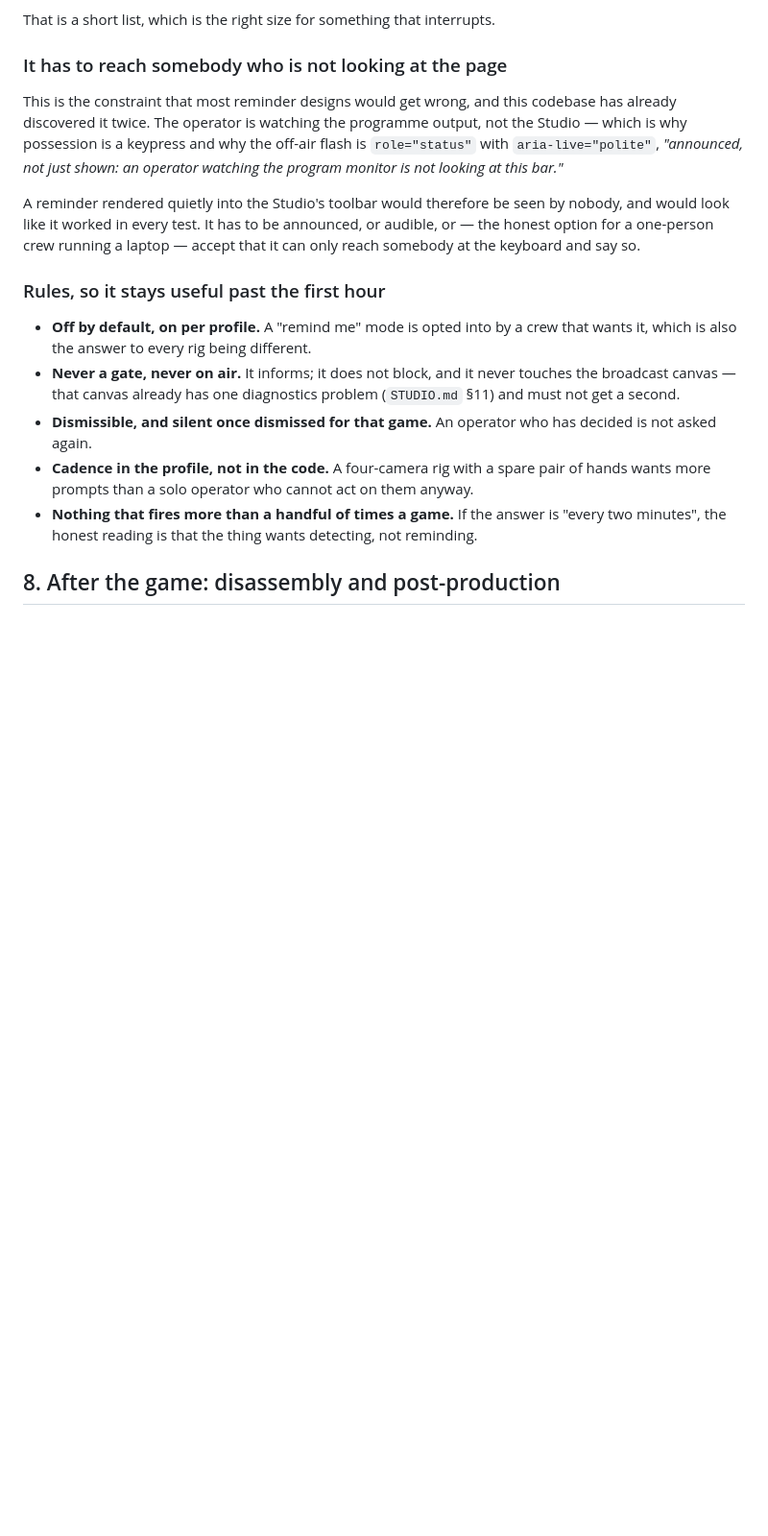
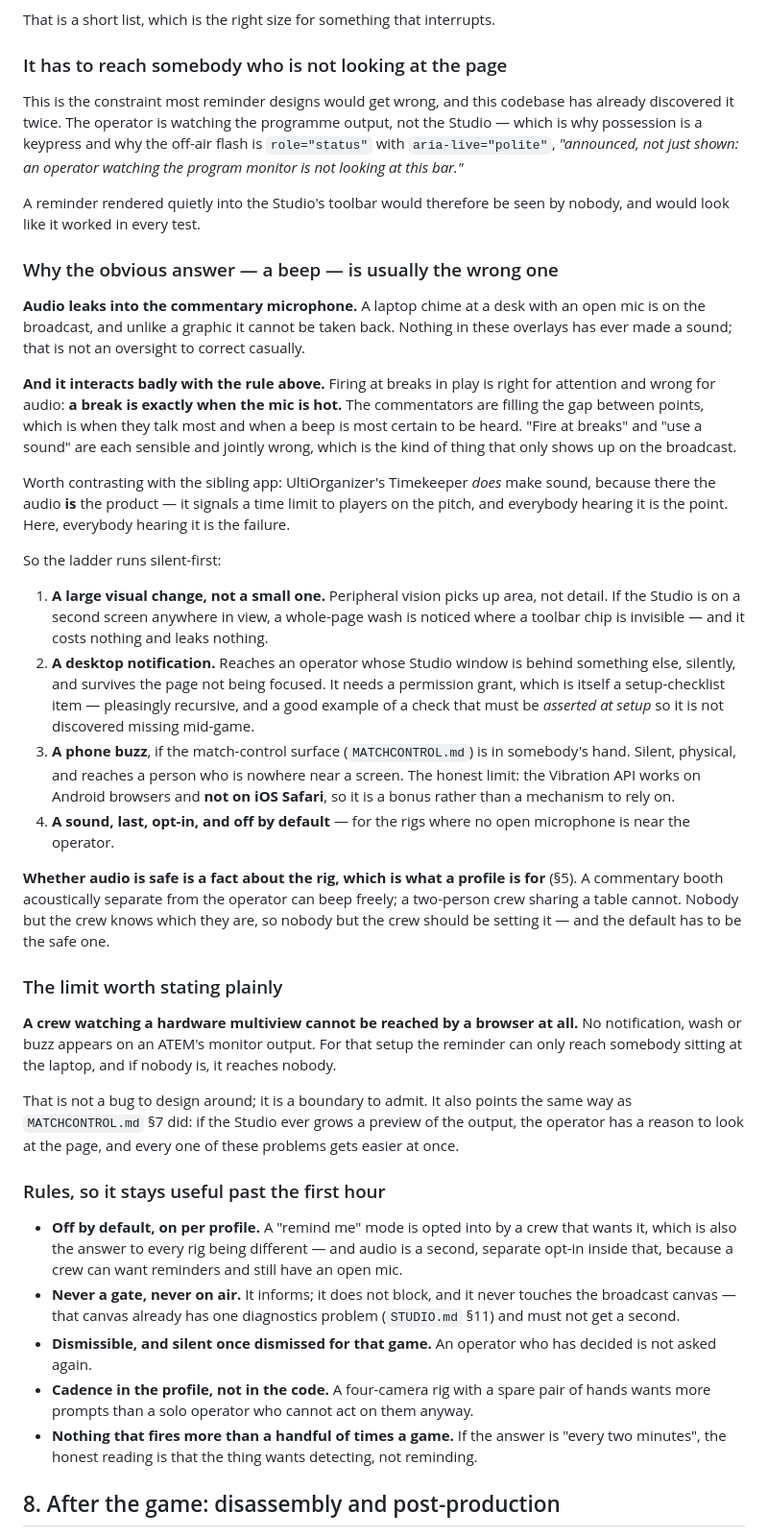
Before and after one commit to lsmith77/live-by-bula-broadcast, a Markdown page: docs/SETUP.md, the part around the change. Shown at 96% size. Rendered like a GitHub page; blank space fills up the shorter version.

Commit message:
Rule out a beep as the default reminder
Audio leaks into the commentary mic, and it interacts badly with firing
at breaks: a break is exactly when the mic is hot, because that is when
the commentators are filling the gap. Each rule is sensible and the pair
is wrong, which is the kind of thing that only shows up on the broadcast.

Nothing in these overlays has ever made a sound. The contrast is UO's
Timekeeper, where the audio IS the product — everybody hearing it is the
point, and here it is the failure.

So the ladder runs silent-first: a large visual change, a desktop
notification, a phone buzz where the API exists, and a sound last and
opt-in. Whether audio is safe is a fact about the rig, which is what a
profile is for. And a crew on a hardware multiview cannot be reached by a
browser at all, which is a boundary to admit rather than design around.

```diff
--- a/docs/SETUP.md
+++ b/docs/SETUP.md
@@ -116,13 +116,36 @@ That is a short list, which is the right size for something that interrupts.
 
 ### It has to reach somebody who is not looking at the page
 
-This is the constraint that most reminder designs would get wrong, and this codebase has already discovered it twice. The operator is watching the programme output, not the Studio — which is why possession is a keypress and why the off-air flash is `role="status"` with `aria-live="polite"`, *"announced, not just shown: an operator watching the program monitor is not looking at this bar."*
+This is the constraint most reminder designs would get wrong, and this codebase has already discovered it twice. The operator is watching the programme output, not the Studio — which is why possession is a keypress and why the off-air flash is `role="status"` with `aria-live="polite"`, *"announced, not just shown: an operator watching the program monitor is not looking at this bar."*
 
-A reminder rendered quietly into the Studio's toolbar would therefore be seen by nobody, and would look like it worked in every test. It has to be announced, or audible, or — the honest option for a one-person crew running a laptop — accept that it can only reach somebody at the keyboard and say so.
+A reminder rendered quietly into the Studio's toolbar would therefore be seen by nobody, and would look like it worked in every test.
+
+### Why the obvious answer — a beep — is usually the wrong one
+
+**Audio leaks into the commentary microphone.** A laptop chime at a desk with an open mic is on the broadcast, and unlike a graphic it cannot be taken back. Nothing in these overlays has ever made a sound; that is not an oversight to correct casually.
+
+**And it interacts badly with the rule above.** Firing at breaks in play is right for attention and wrong for audio: **a break is exactly when the mic is hot.** The commentators are filling the gap between points, which is when they talk most and when a beep is most certain to be heard. "Fire at breaks" and "use a sound" are each sensible and jointly wrong, which is the kind of thing that only shows up on the broadcast.
+
+Worth contrasting with the sibling app: UltiOrganizer's Timekeeper *does* make sound, because there the audio **is** the product — it signals a time limit to players on the pitch, and everybody hearing it is the point. Here, everybody hearing it is the failure.
+
+So the ladder runs silent-first:
+
+1. **A large visual change, not a small one.** Peripheral vision picks up area, not detail. If the Studio is on a second screen anywhere in view, a whole-page wash is noticed where a toolbar chip is invisible — and it costs nothing and leaks nothing.
+2. **A desktop notification.** Reaches an operator whose Studio window is behind something else, silently, and survives the page not being focused. It needs a permission grant, which is itself a setup-checklist item — pleasingly recursive, and a good example of a check that must be *asserted at setup* so it is not discovered missing mid-game.
+3. **A phone buzz**, if the match-control surface (`MATCHCONTROL.md`) is in somebody's hand. Silent, physical, and reaches a person who is nowhere near a screen. The honest limit: the Vibration API works on Android browsers and **not on iOS Safari**, so it is a bonus rather than a mechanism to rely on.
+4. **A sound, last, opt-in, and off by default** — for the rigs where no open microphone is near the operator.
+
+**Whether audio is safe is a fact about the rig, which is what a profile is for** (§5). A commentary booth acoustically separate from the operator can beep freely; a two-person crew sharing a table cannot. Nobody but the crew knows which they are, so nobody but the crew should be setting it — and the default has to be the safe one.
+
+### The limit worth stating plainly
+
+**A crew watching a hardware multiview cannot be reached by a browser at all.** No notification, wash or buzz appears on an ATEM's monitor output. For that setup the reminder can only reach somebody sitting at the laptop, and if nobody is, it reaches nobody.
+
+That is not a bug to design around; it is a boundary to admit. It also points the same way as `MATCHCONTROL.md` §7 did: if the Studio ever grows a preview of the output, the operator has a reason to look at the page, and every one of these problems gets easier at once.
 
 ### Rules, so it stays useful past the first hour
 
-- **Off by default, on per profile.** A "remind me" mode is opted into by a crew that wants it, which is also the answer to every rig being different.
+- **Off by default, on per profile.** A "remind me" mode is opted into by a crew that wants it, which is also the answer to every rig being different — and audio is a second, separate opt-in inside that, because a crew can want reminders and still have an open mic.
 - **Never a gate, never on air.** It informs; it does not block, and it never touches the broadcast canvas — that canvas already has one diagnostics problem (`STUDIO.md` §11) and must not get a second.
 - **Dismissible, and silent once dismissed for that game.** An operator who has decided is not asked again.
 - **Cadence in the profile, not in the code.** A four-camera rig with a spare pair of hands wants more prompts than a solo operator who cannot act on them anyway.
```
Also changed, not shown: docs/README.md (+1 -1 lines).
